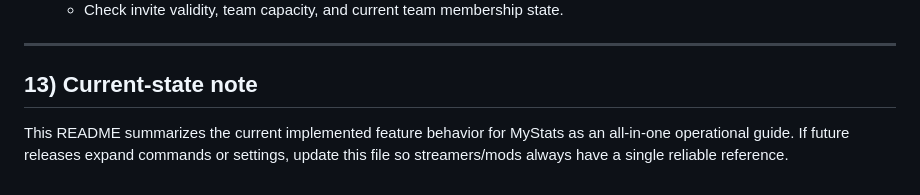
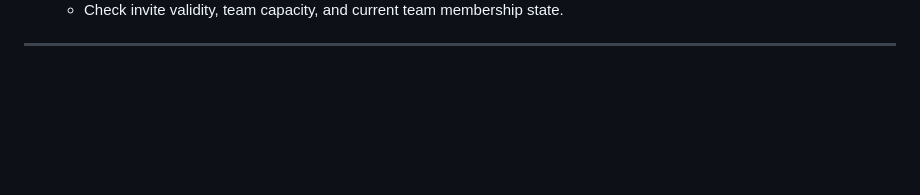
Before and after one commit to camdizzle/mystats, a Markdown page: README.md, the part around the change. Rendered like a GitHub page; blank space fills up the shorter version.

```diff
--- a/README.md
+++ b/README.md
@@ -286,7 +286,3 @@ Depending on your enabled modules/settings, commonly used command groups include
   - Check invite validity, team capacity, and current team membership state.
 
 ---
-
-## 13) Current-state note
-
-This README summarizes the current implemented feature behavior for MyStats as an all-in-one operational guide. If future releases expand commands or settings, update this file so streamers/mods always have a single reliable reference.
```
